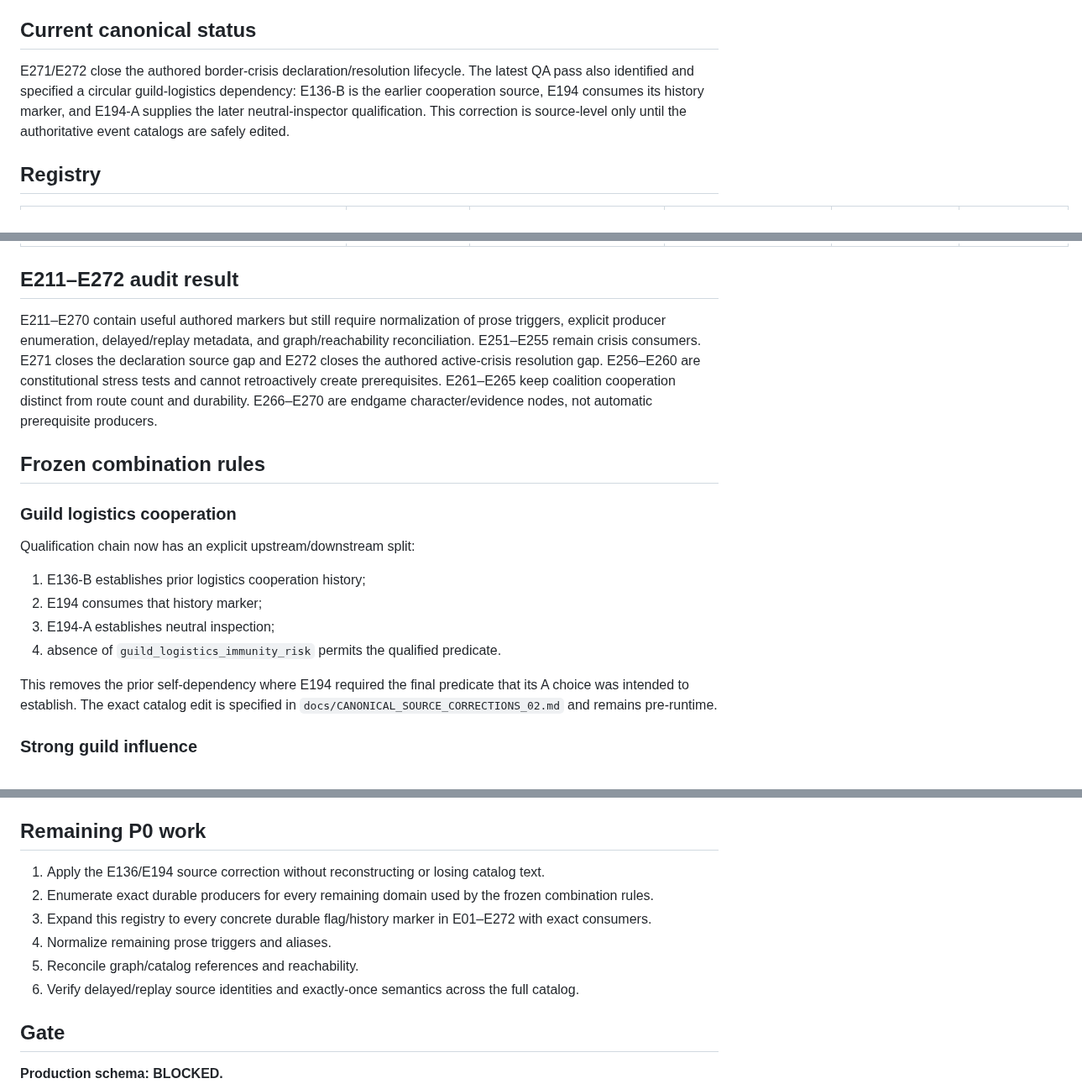
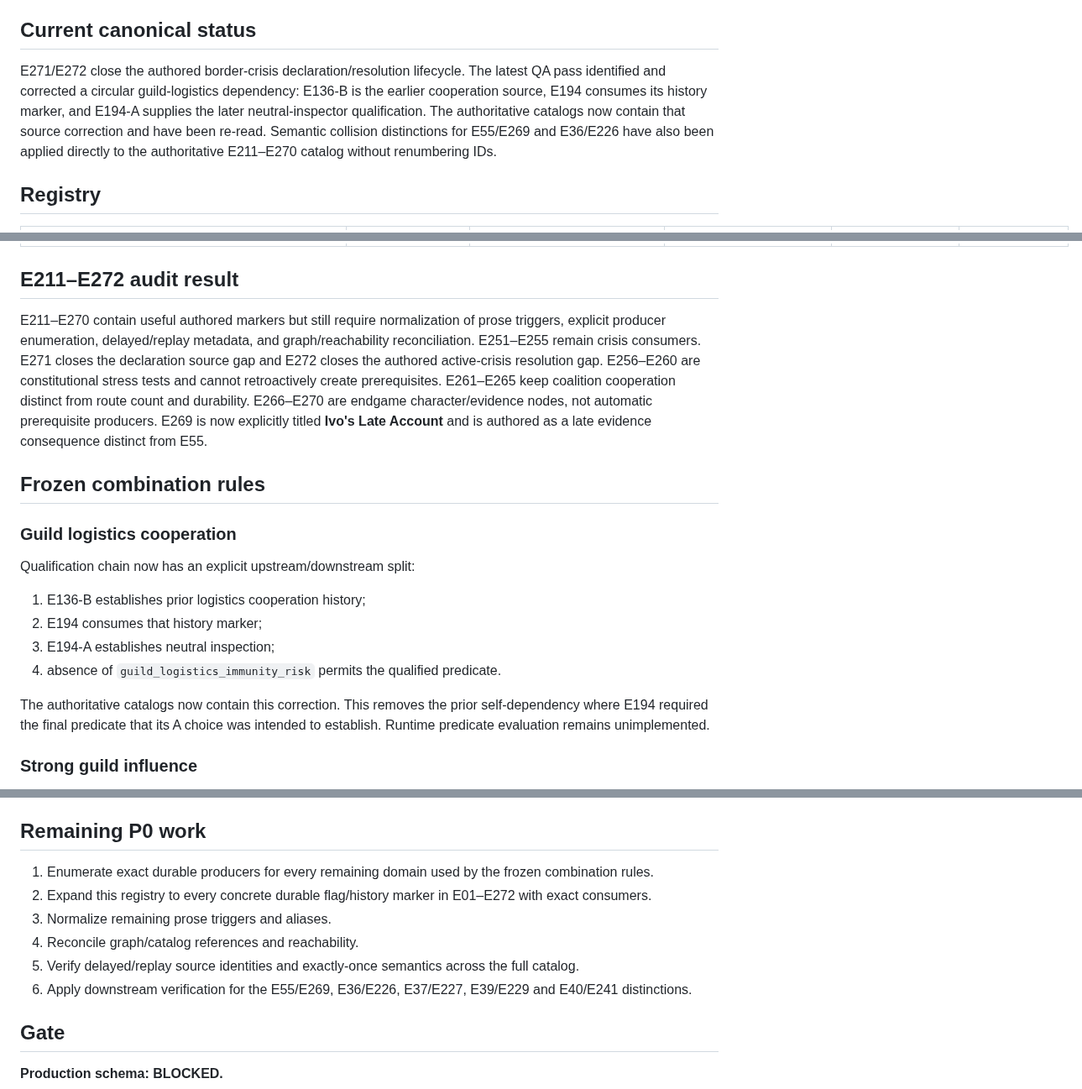
Before and after one commit to lukeniukrostyslav/choice-kingdom, a Markdown page: docs/CANONICAL_PRODUCER_CONSUMER_REGISTRY_01.md, 3 parts joined by grey strips. Shown at 84% size. Rendered like a GitHub page.

Commit message:
Synchronize producer registry after catalog collision fixes

```diff
--- a/docs/CANONICAL_PRODUCER_CONSUMER_REGISTRY_01.md
+++ b/docs/CANONICAL_PRODUCER_CONSUMER_REGISTRY_01.md
@@ -12,7 +12,7 @@ The registry deliberately records OPEN rows instead of inventing producers.
 
 ## Current canonical status
 
-E271/E272 close the authored border-crisis declaration/resolution lifecycle. The latest QA pass also identified and specified a circular guild-logistics dependency: E136-B is the earlier cooperation source, E194 consumes its history marker, and E194-A supplies the later neutral-inspector qualification. This correction is source-level only until the authoritative event catalogs are safely edited.
+E271/E272 close the authored border-crisis declaration/resolution lifecycle. The latest QA pass identified and corrected a circular guild-logistics dependency: E136-B is the earlier cooperation source, E194 consumes its history marker, and E194-A supplies the later neutral-inspector qualification. The authoritative catalogs now contain that source correction and have been re-read. Semantic collision distinctions for E55/E269 and E36/E226 have also been applied directly to the authoritative E211–E270 catalog without renumbering IDs.
 
 ## Registry
 
@@ -56,7 +56,7 @@ E271/E272 close the authored border-crisis declaration/resolution lifecycle. The
 
 ## E211–E272 audit result
 
-E211–E270 contain useful authored markers but still require normalization of prose triggers, explicit producer enumeration, delayed/replay metadata, and graph/reachability reconciliation. E251–E255 remain crisis consumers. E271 closes the declaration source gap and E272 closes the authored active-crisis resolution gap. E256–E260 are constitutional stress tests and cannot retroactively create prerequisites. E261–E265 keep coalition cooperation distinct from route count and durability. E266–E270 are endgame character/evidence nodes, not automatic prerequisite producers.
+E211–E270 contain useful authored markers but still require normalization of prose triggers, explicit producer enumeration, delayed/replay metadata, and graph/reachability reconciliation. E251–E255 remain crisis consumers. E271 closes the declaration source gap and E272 closes the authored active-crisis resolution gap. E256–E260 are constitutional stress tests and cannot retroactively create prerequisites. E261–E265 keep coalition cooperation distinct from route count and durability. E266–E270 are endgame character/evidence nodes, not automatic prerequisite producers. E269 is now explicitly titled **Ivo's Late Account** and is authored as a late evidence consequence distinct from E55.
 
 ## Frozen combination rules
 
@@ -67,7 +67,7 @@ Qualification chain now has an explicit upstream/downstream split:
 3. E194-A establishes neutral inspection;
 4. absence of `guild_logistics_immunity_risk` permits the qualified predicate.
 
-This removes the prior self-dependency where E194 required the final predicate that its A choice was intended to establish. The exact catalog edit is specified in `docs/CANONICAL_SOURCE_CORRECTIONS_02.md` and remains pre-runtime.
+The authoritative catalogs now contain this correction. This removes the prior self-dependency where E194 required the final predicate that its A choice was intended to establish. Runtime predicate evaluation remains unimplemented.
 
 ### Strong guild influence
 At least two distinct institutional domains among guild representation, commercial institutional influence, market/credit leverage, guild tribunal outcome and durable guild logistics cooperation. Relationship level alone cannot qualify it.
@@ -89,12 +89,12 @@ E271-A is the explicit authored declaration producer. It requires an already act
 
 ## Remaining P0 work
 
-1. Apply the E136/E194 source correction without reconstructing or losing catalog text.
-2. Enumerate exact durable producers for every remaining domain used by the frozen combination rules.
-3. Expand this registry to every concrete durable flag/history marker in E01–E272 with exact consumers.
-4. Normalize remaining prose triggers and aliases.
-5. Reconcile graph/catalog references and reachability.
-6. Verify delayed/replay source identities and exactly-once semantics across the full catalog.
+1. Enumerate exact durable producers for every remaining domain used by the frozen combination rules.
+2. Expand this registry to every concrete durable flag/history marker in E01–E272 with exact consumers.
+3. Normalize remaining prose triggers and aliases.
+4. Reconcile graph/catalog references and reachability.
+5. Verify delayed/replay source identities and exactly-once semantics across the full catalog.
+6. Apply downstream verification for the E55/E269, E36/E226, E37/E227, E39/E229 and E40/E241 distinctions.
 
 ## Gate
 
```
Also changed, not shown: other parts of docs/CANONICAL_PRODUCER_CONSUMER_REGISTRY_01.md (+2 -2 lines).
